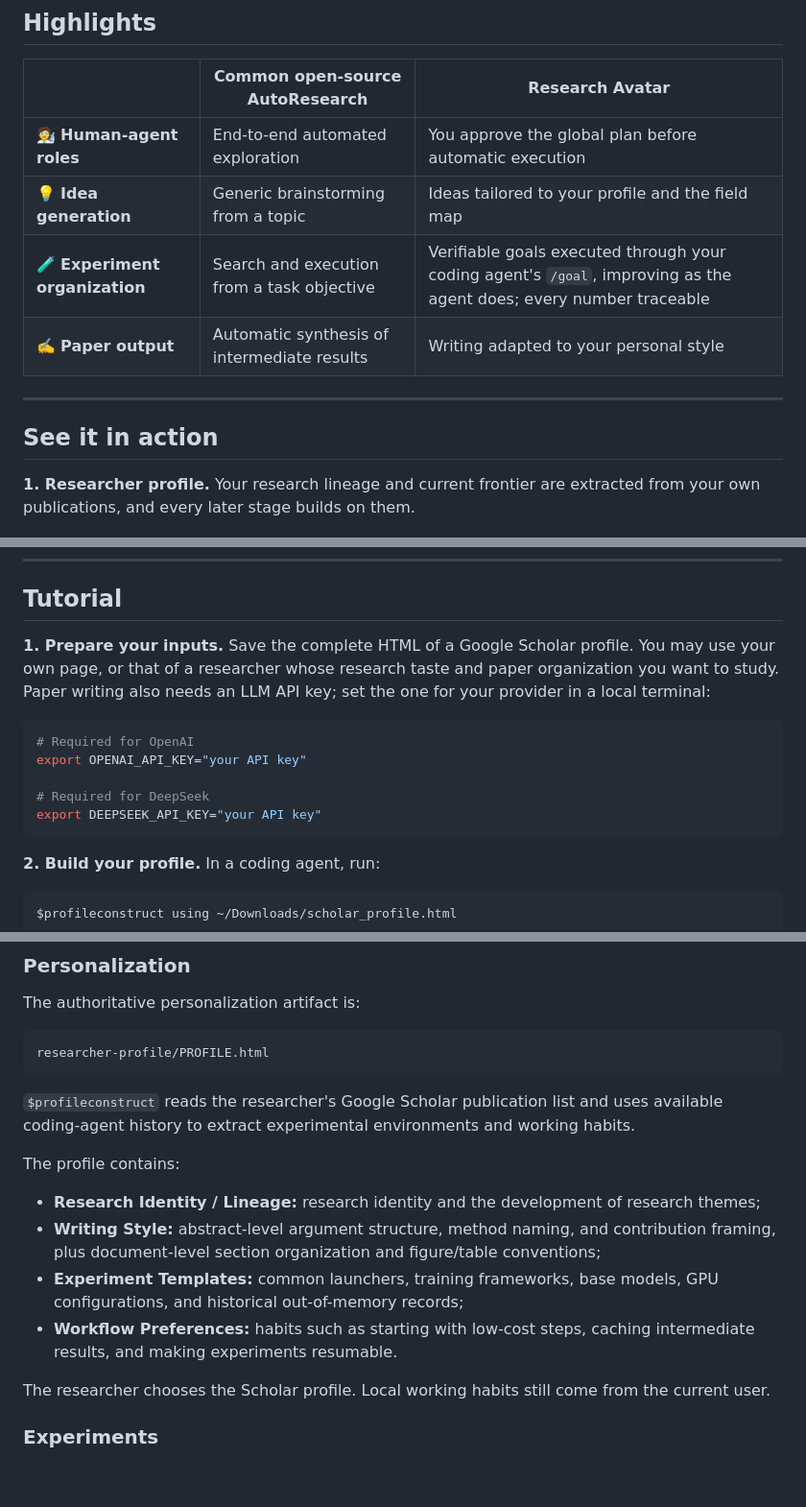
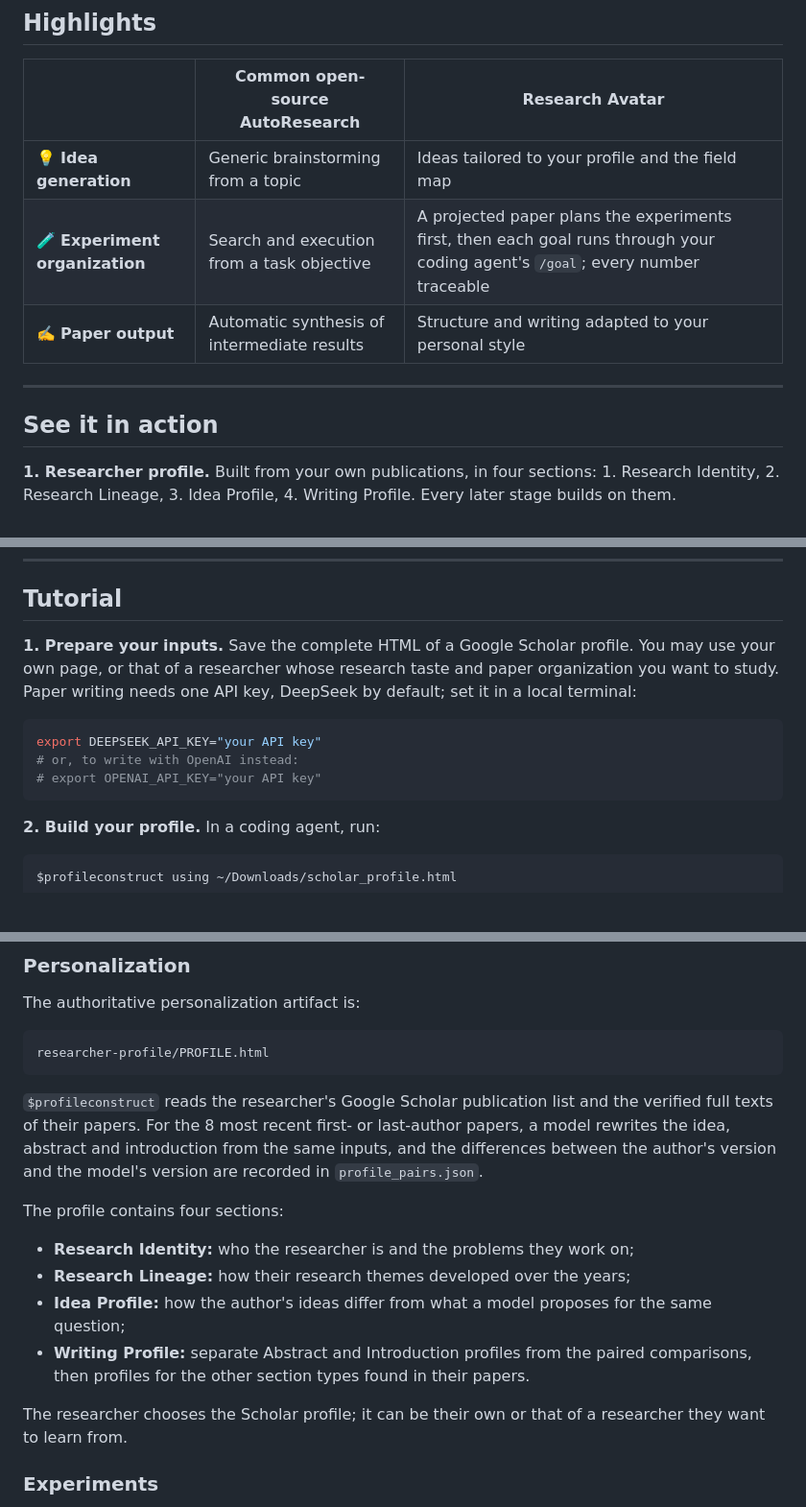
Before and after one commit to iriscxy/research-avatar, a Markdown page: README.md, 3 parts joined by grey strips. Shown at 96% size. Rendered like a GitHub page; folded sections open; blank space fills up the shorter version.

Commit message:
README: describe the RQ-then-ideas flow, projected-paper planning, current profile sections and one API key
Co-Authored-By: Claude Opus 5.5 <noreply@anthropic.com>

````diff
--- a/README.md
+++ b/README.md
@@ -8,16 +8,15 @@ Research Avatar gives experienced researchers personalized assistance that speed
 
 | | Common open-source AutoResearch | Research Avatar |
 |---|---|---|
-| 🧑‍🔬 **Human-agent roles** | End-to-end automated exploration | You approve the global plan before automatic execution |
 | 💡 **Idea generation** | Generic brainstorming from a topic | Ideas tailored to your profile and the field map |
-| 🧪 **Experiment organization** | Search and execution from a task objective | Verifiable goals executed through your coding agent's `/goal`, improving as the agent does; every number traceable |
-| ✍️ **Paper output** | Automatic synthesis of intermediate results | Writing adapted to your personal style |
+| 🧪 **Experiment organization** | Search and execution from a task objective | A projected paper plans the experiments first, then each goal runs through your coding agent's `/goal`; every number traceable |
+| ✍️ **Paper output** | Automatic synthesis of intermediate results | Structure and writing adapted to your personal style |
 
 ---
 
 ## See it in action
 
-**1. Researcher profile.** Your research lineage and current frontier are extracted from your own publications, and every later stage builds on them.
+**1. Researcher profile.** Built from your own publications, in four sections: 1. Research Identity, 2. Research Lineage, 3. Idea Profile, 4. Writing Profile. Every later stage builds on them.
 
 ![Research lineage extracted from the researcher's publications](docs/images/real-1-profile.png)
 
@@ -37,14 +36,12 @@ Research Avatar gives experienced researchers personalized assistance that speed
 
 ## Tutorial
 
-**1. Prepare your inputs.** Save the complete HTML of a Google Scholar profile. You may use your own page, or that of a researcher whose research taste and paper organization you want to study. Paper writing also needs an LLM API key; set the one for your provider in a local terminal:
+**1. Prepare your inputs.** Save the complete HTML of a Google Scholar profile. You may use your own page, or that of a researcher whose research taste and paper organization you want to study. Paper writing needs one API key, DeepSeek by default; set it in a local terminal:
 
 ```bash
-# Required for OpenAI
-export OPENAI_API_KEY="your API key"
-
-# Required for DeepSeek
 export DEEPSEEK_API_KEY="your API key"
+# or, to write with OpenAI instead:
+# export OPENAI_API_KEY="your API key"
 ```
 
 **2. Build your profile.** In a coding agent, run:
@@ -74,16 +71,16 @@ The authoritative personalization artifact is:
 researcher-profile/PROFILE.html
 ```
 
-`$profileconstruct` reads the researcher's Google Scholar publication list and uses available coding-agent history to extract experimental environments and working habits.
+`$profileconstruct` reads the researcher's Google Scholar publication list and the verified full texts of their papers. For the 8 most recent first- or last-author papers, a model rewrites the idea, abstract and introduction from the same inputs, and the differences between the author's version and the model's version are recorded in `profile_pairs.json`.
 
-The profile contains:
+The profile contains four sections:
 
-- **Research Identity / Lineage:** research identity and the development of research themes;
-- **Writing Style:** abstract-level argument structure, method naming, and contribution framing, plus document-level section organization and figure/table conventions;
-- **Experiment Templates:** common launchers, training frameworks, base models, GPU configurations, and historical out-of-memory records;
-- **Workflow Preferences:** habits such as starting with low-cost steps, caching intermediate results, and making experiments resumable.
+- **Research Identity:** who the researcher is and the problems they work on;
+- **Research Lineage:** how their research themes developed over the years;
+- **Idea Profile:** how the author's ideas differ from what a model proposes for the same question;
+- **Writing Profile:** separate Abstract and Introduction profiles from the paired comparisons, then profiles for the other section types found in their papers.
 
-The researcher chooses the Scholar profile. Local working habits still come from the current user.
+The researcher chooses the Scholar profile; it can be their own or that of a researcher they want to learn from.
 
 ### Experiments
 
````
Also changed, not shown: other parts of README.md (+6 -6 lines).
